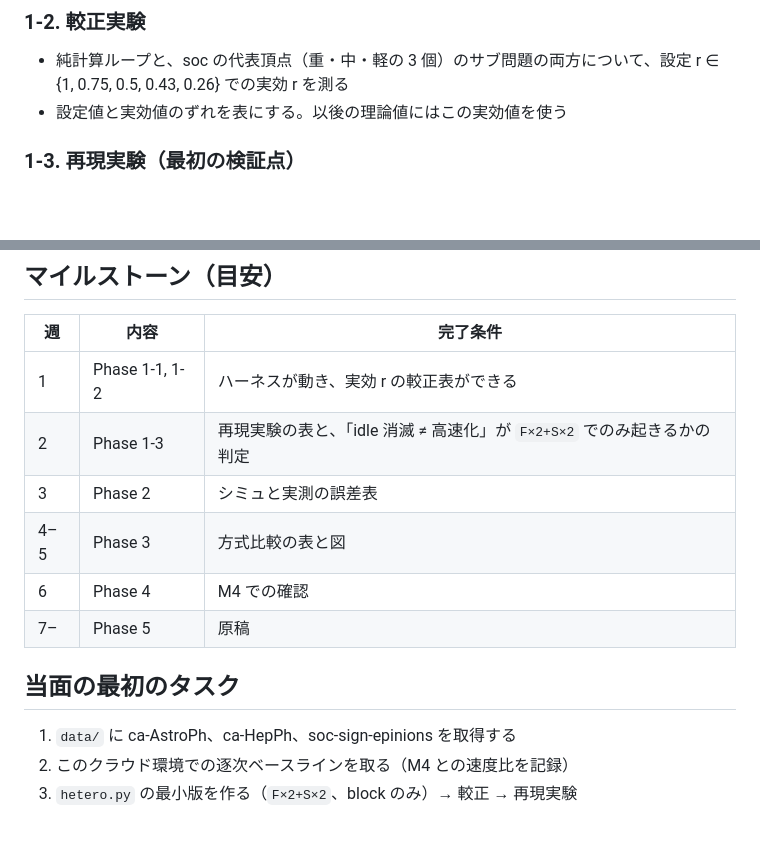
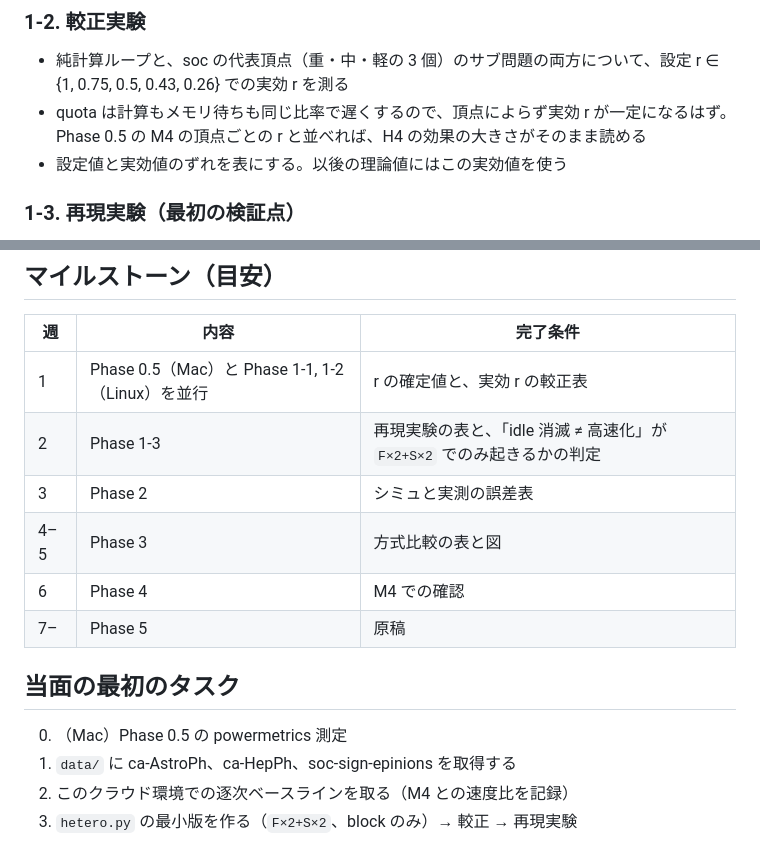
Before and after one commit to soramameen/parallel-processing, a Markdown page: docs/plans/hetero-cores.md, 2 parts joined by grey strips. GitHub-like rendering; blank space fills up the shorter version.

```diff
--- a/docs/plans/hetero-cores.md
+++ b/docs/plans/hetero-cores.md
@@ -63,6 +99,7 @@ cgroup による「真値が既知の遅いコア」が作れることを確認
 ### 1-2. 較正実験
 
 - 純計算ループと、soc の代表頂点（重・中・軽の 3 個）のサブ問題の両方について、設定 r ∈ {1, 0.75, 0.5, 0.43, 0.26} での実効 r を測る
+- quota は計算もメモリ待ちも同じ比率で遅くするので、頂点によらず実効 r が一定になるはず。Phase 0.5 の M4 の頂点ごとの r と並べれば、H4 の効果の大きさがそのまま読める
 - 設定値と実効値のずれを表にする。以後の理論値にはこの実効値を使う
 
 ### 1-3. 再現実験（最初の検証点）
@@ -163,7 +209,7 @@ cgroup による「真値が既知の遅いコア」が作れることを確認
 
 | 週 | 内容 | 完了条件 |
 |---|---|---|
-| 1 | Phase 1-1, 1-2 | ハーネスが動き、実効 r の較正表ができる |
+| 1 | Phase 0.5（Mac）と Phase 1-1, 1-2（Linux）を並行 | r の確定値と、実効 r の較正表 |
 | 2 | Phase 1-3 | 再現実験の表と、「idle 消滅 ≠ 高速化」が `F×2+S×2` でのみ起きるかの判定 |
 | 3 | Phase 2 | シミュと実測の誤差表 |
 | 4–5 | Phase 3 | 方式比較の表と図 |
@@ -172,6 +218,7 @@ cgroup による「真値が既知の遅いコア」が作れることを確認
 
 ## 当面の最初のタスク
 
+0. （Mac）Phase 0.5 の powermetrics 測定
 1. `data/` に ca-AstroPh、ca-HepPh、soc-sign-epinions を取得する
 2. このクラウド環境での逐次ベースラインを取る（M4 との速度比を記録）
 3. `hetero.py` の最小版を作る（`F×2+S×2`、block のみ）→ 較正 → 再現実験
```
Also changed, not shown: other parts of docs/plans/hetero-cores.md (+48 -3 lines).
